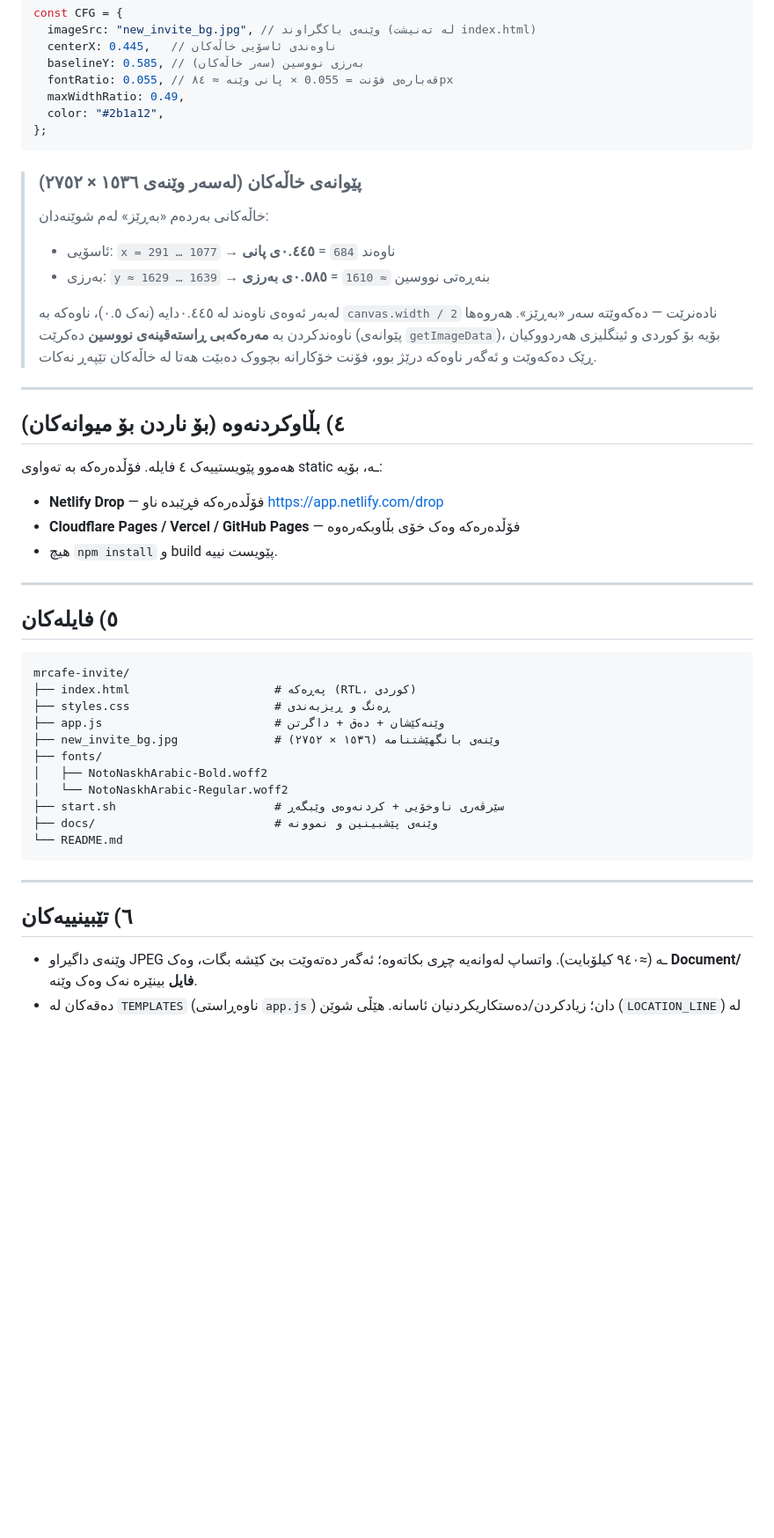
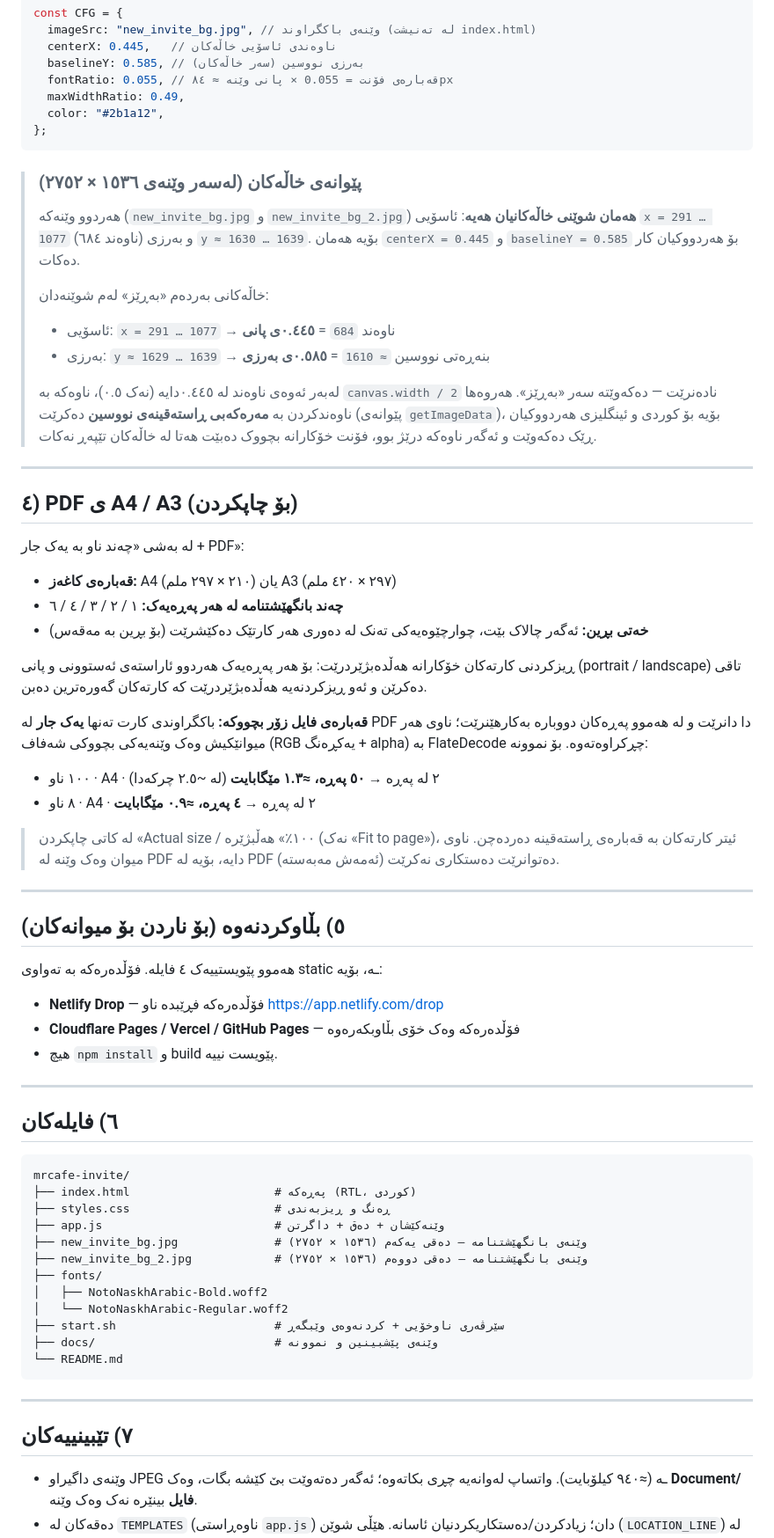
Before and after one commit to arkan-leki/mrcafe-invite, a Markdown page: README.md, the part around one of its changes. Shown at 88% size. GitHub-like rendering; blank space fills up the shorter version.

````diff
--- a/README.md
+++ b/README.md
@@ -71,6 +76,10 @@ const CFG = {
 ```
 
 > ### پێوانەی خاڵەکان (لەسەر وێنەی ١٥٣٦ × ٢٧٥٢)
+> هەردوو وێنەکە (`new_invite_bg.jpg` و `new_invite_bg_2.jpg`) **هەمان شوێنی خاڵەکانیان
+> هەیە**: ئاسۆیی `x = 291 … 1077` (ناوەند ٦٨٤) و بەرزی `y ≈ 1630 … 1639`.
+> بۆیە هەمان `centerX = 0.445` و `baselineY = 0.585` بۆ هەردووکیان کار دەکات.
+>
 > خاڵەکانی بەردەم «بەڕێز» لەم شوێنەدان:
 > * ئاسۆیی: `x = 291 … 1077` → ناوەند `684` = **٠.٤٤٥ی پانی**
 > * بەرزی: `y ≈ 1629 … 1639` → بنەڕەتی نووسین `≈ 1610` = **٠.٥٨٥ی بەرزی**
@@ -82,7 +91,33 @@ const CFG = {
 
 ---
 
-## ٤) بڵاوکردنەوە (بۆ ناردن بۆ میوانەکان)
+## ٤) PDF ی A4 / A3 (بۆ چاپکردن)
+
+لە بەشی «چەند ناو بە یەک جار + PDF»:
+
+* **قەبارەی کاغەز:** A4 (٢١٠ × ٢٩٧ ملم) یان A3 (٢٩٧ × ٤٢٠ ملم)
+* **چەند بانگهێشتنامە لە هەر پەڕەیەک:** ١ / ٢ / ٣ / ٤ / ٦
+* **خەتی بڕین:** ئەگەر چالاک بێت، چوارچێوەیەکی تەنک لە دەوری هەر کارتێک
+  دەکێشرێت (بۆ بڕین بە مەقەس)
+
+ڕیزکردنی کارتەکان خۆکارانە هەڵدەبژێردرێت: بۆ هەر پەڕەیەک هەردوو ئاراستەی
+ئەستوونی و پانی (portrait / landscape) تاقی دەکرێن و ئەو ڕیزکردنەیە هەڵدەبژێردرێت
+کە کارتەکان گەورەترین دەبن.
+
+**قەبارەی فایل زۆر بچووکە:** باکگراوندی کارت تەنها **یەک جار** لە PDF دا دانرێت و
+لە هەموو پەڕەکان دووبارە بەکارهێنرێت؛ ناوی هەر میوانێکیش وەک وێنەیەکی بچووکی
+شەفاف (RGB یەکڕەنگ + alpha) بە FlateDecode چڕکراوەتەوە. بۆ نموونە:
+
+* ١٠٠ ناو · A4 · ٢ لە پەڕە → **٥٠ پەڕە، ≈١.٣ مێگابایت** (لە ~٢.٥ چرکەدا)
+* ٨ ناو · A4 · ٢ لە پەڕە → **٤ پەڕە، ≈٠.٩ مێگابایت**
+
+> لە کاتی چاپکردن «Actual size / ١٠٠٪» هەڵبژێرە (نەک «Fit to page»)، ئیتر
+> کارتەکان بە قەبارەی ڕاستەقینە دەردەچن. ناوی میوان وەک وێنە لە PDF دایە،
+> بۆیە لە PDF دەتوانرێت دەستکاری نەکرێت (ئەمەش مەبەستە).
+
+---
+
+## ٥) بڵاوکردنەوە (بۆ ناردن بۆ میوانەکان)
 
 هەموو پێویستییەک ٤ فایلە. فۆڵدەرەکە بە تەواوی static ـە، بۆیە:
 
@@ -92,14 +127,15 @@ const CFG = {
 
 ---
 
-## ٥) فایلەکان
+## ٦) فایلەکان
 
 ```
 mrcafe-invite/
 ├── index.html                     # پەڕەکە (RTL، کوردی)
 ├── styles.css                     # ڕەنگ و ڕیزبەندی
 ├── app.js                         # وێنەکێشان + دەق + داگرتن
-├── new_invite_bg.jpg              # وێنەی بانگهێشتنامە (١٥٣٦ × ٢٧٥٢)
+├── new_invite_bg.jpg              # وێنەی بانگهێشتنامە — دەقی یەکەم (١٥٣٦ × ٢٧٥٢)
+├── new_invite_bg_2.jpg            # وێنەی بانگهێشتنامە — دەقی دووەم (١٥٣٦ × ٢٧٥٢)
 ├── fonts/
 │   ├── NotoNaskhArabic-Bold.woff2
 │   └── NotoNaskhArabic-Regular.woff2
@@ -110,7 +146,7 @@ mrcafe-invite/
 
 ---
 
-## ٦) تێبینییەکان
+## ٧) تێبینییەکان
 
 * وێنەی داگیراو JPEG ـە (≈٩٤٠ کیلۆبایت). واتساپ لەوانەیە چڕی بکاتەوە؛ ئەگەر
   دەتەوێت بێ کێشە بگات، وەک **Document/فایل** بینێرە نەک وەک وێنە.
````
Also changed, not shown: other parts of README.md (+12 -7 lines), docs/sample-invite-2.jpg (added), docs/sample-pdf.jpg (added), docs/screenshot.jpg, 4 other files.
